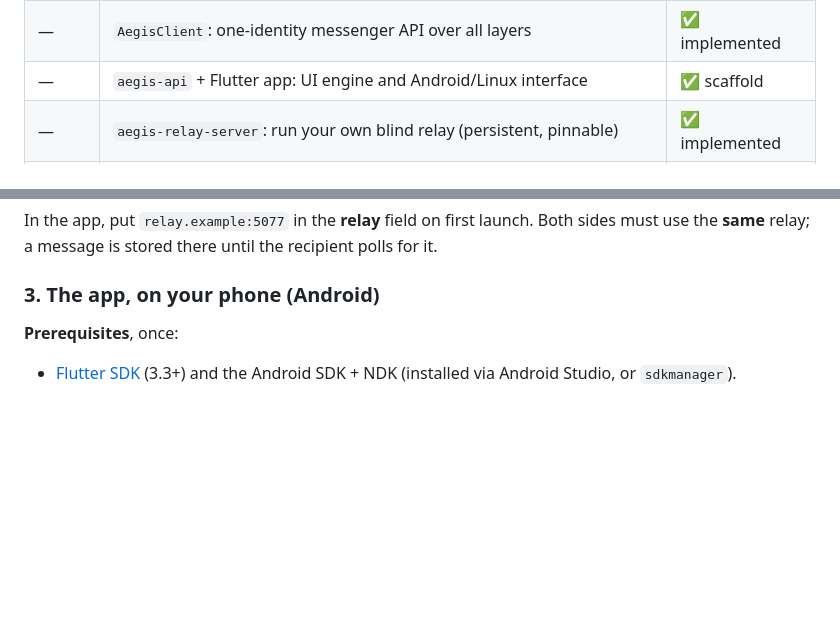
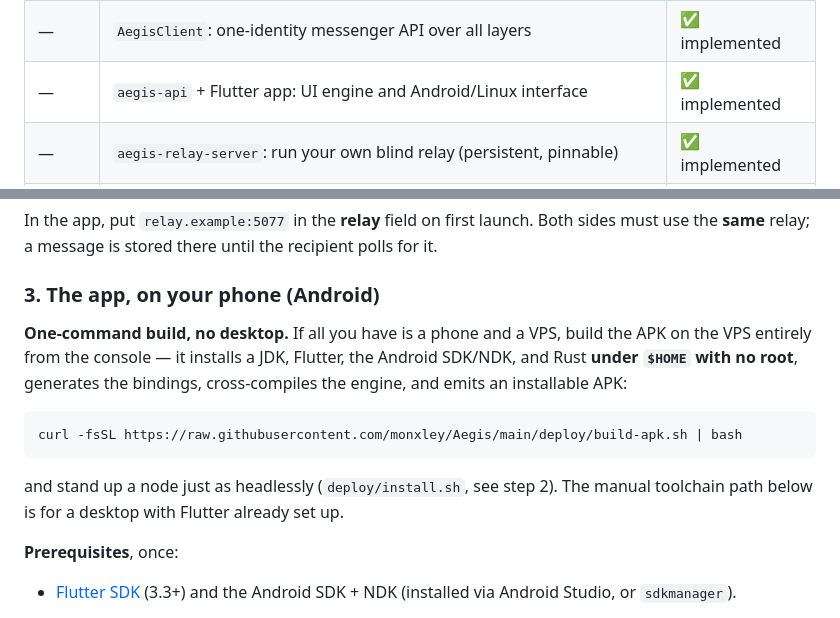
Before and after one commit to monxley/Aegis, a Markdown page: README.md, 2 parts joined by grey strips. GitHub-like rendering; blank space fills up the shorter version.

````diff
--- a/README.md
+++ b/README.md
@@ -126,7 +127,7 @@ dependency) for the live blind-server client — still nothing from crates.io.
 | — | Hardening: non-malleable LIONESS onion payload (anti-tagging) | ✅ implemented |
 | — | `aegis-relay`: `MailboxStore` over a live Ciphra blind server | ✅ implemented |
 | — | `AegisClient`: one-identity messenger API over all layers | ✅ implemented |
-| — | `aegis-api` + Flutter app: UI engine and Android/Linux interface | ✅ scaffold |
+| — | `aegis-api` + Flutter app: UI engine and Android/Linux interface | ✅ implemented |
 | — | `aegis-relay-server`: run your own blind relay (persistent, pinnable) | ✅ implemented |
 | — | Session persistence: sessions, contacts & history survive a restart | ✅ implemented |
 | — | `aegis-mix`: networked Sphinx mixnet + onion-routed send path (`MixnetStore`) | ✅ implemented |
@@ -244,6 +254,18 @@ recipient polls for it.
 
 ### 3. The app, on your phone (Android)
 
+**One-command build, no desktop.** If all you have is a phone and a VPS, build
+the APK on the VPS entirely from the console — it installs a JDK, Flutter, the
+Android SDK/NDK, and Rust **under `$HOME` with no root**, generates the bindings,
+cross-compiles the engine, and emits an installable APK:
+
+```sh
+curl -fsSL https://raw.githubusercontent.com/monxley/Aegis/main/deploy/build-apk.sh | bash
+```
+
+and stand up a node just as headlessly (`deploy/install.sh`, see step 2). The
+manual toolchain path below is for a desktop with Flutter already set up.
+
 **Prerequisites**, once:
 
 - [Flutter SDK](https://docs.flutter.dev/get-started/install) (3.3+) and the
````
Also changed, not shown: other parts of README.md (+26 -14 lines).
